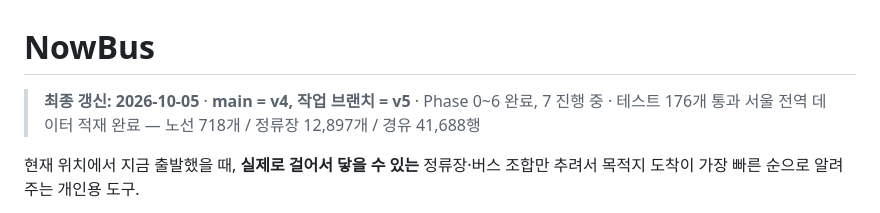
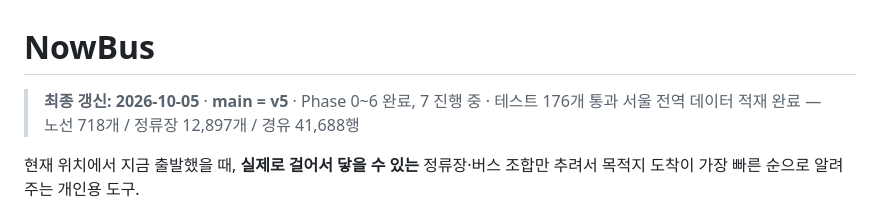
Before and after one commit to seoro279/NowBus, a Markdown page: README.md, the part around the change. GitHub-like rendering.

Commit message:
main = v5 반영 기록
Co-Authored-By: Claude Opus 5.5 <noreply@anthropic.com>
Claude-Session: https://claude.ai/code/session_01Up8oqgEx4Wo1thUmeRy5wh

```diff
--- a/README.md
+++ b/README.md
@@ -1,6 +1,6 @@
 # NowBus
 
-> **최종 갱신: 2026-10-05** · **main = v4, 작업 브랜치 = v5** · Phase 0~6 완료, 7 진행 중 · 테스트 176개 통과
+> **최종 갱신: 2026-10-05** · **main = v5** · Phase 0~6 완료, 7 진행 중 · 테스트 176개 통과
 > 서울 전역 데이터 적재 완료 — 노선 718개 / 정류장 12,897개 / 경유 41,688행
 
 현재 위치에서 지금 출발했을 때, **실제로 걸어서 닿을 수 있는** 정류장·버스 조합만
```
Also changed, not shown: docs/03_세션_인계_메모.md (+3 -3 lines).
